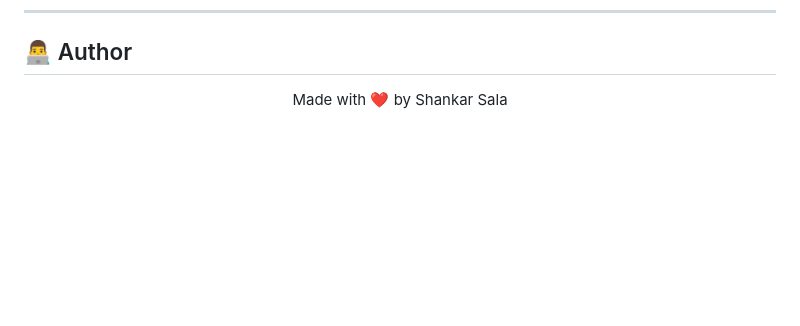
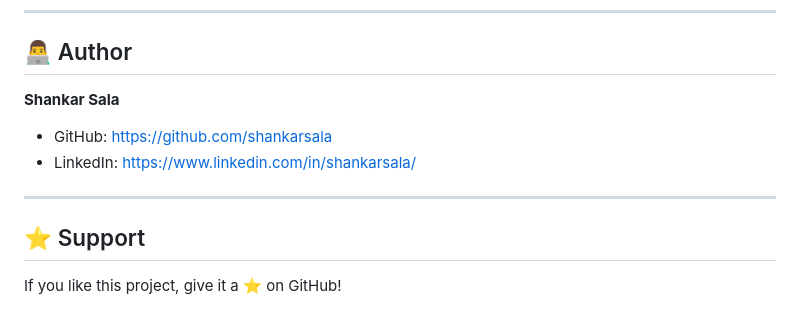
Before and after one commit to shankarsala/Quiz-Game, a Markdown page: README.md, the part around the change. Rendered like a GitHub page; blank space fills up the shorter version.

Commit message:
Update README with author and support details
Added author information and support section to README.

```diff
--- a/README.md
+++ b/README.md
@@ -194,6 +194,29 @@ index.html
 
 <h2>👨‍💻 Author</h2>
 
-<p align="center">
-  Made with ❤️ by Shankar Sala
+<p><b>Shankar Sala</b></p>
+
+<ul>
+  <li>
+    GitHub:
+    <a href="https://github.com/shankarsala" target="_blank">
+      https://github.com/shankarsala
+    </a>
+  </li>
+
+  <li>
+    LinkedIn:
+    <a href="https://www.linkedin.com/in/shankarsala/" target="_blank">
+      https://www.linkedin.com/in/shankarsala/
+    </a>
+  </li>
+
+</ul>
+
+<hr>
+
+<h2>⭐ Support</h2>
+
+<p>
+If you like this project, give it a ⭐ on GitHub!
 </p>
```
